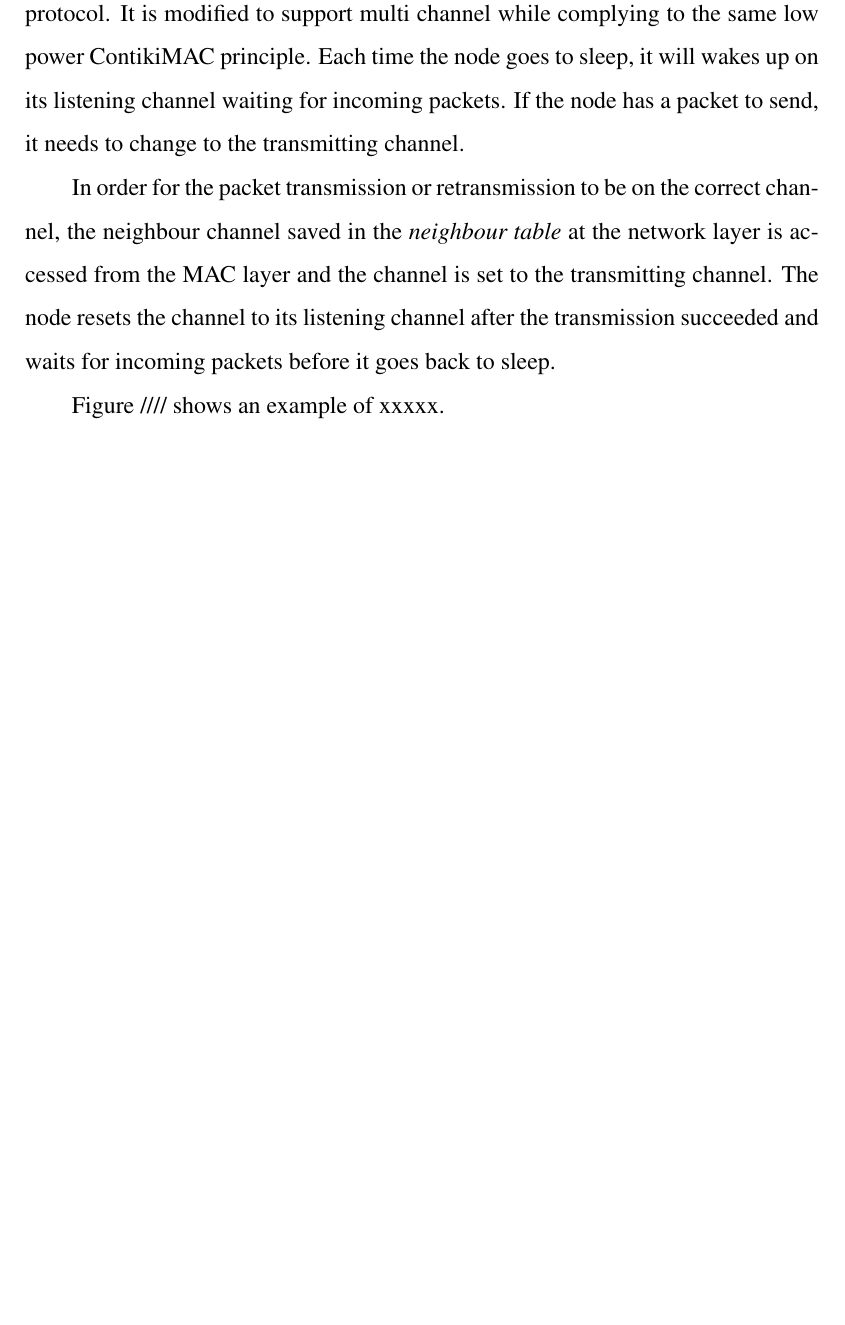
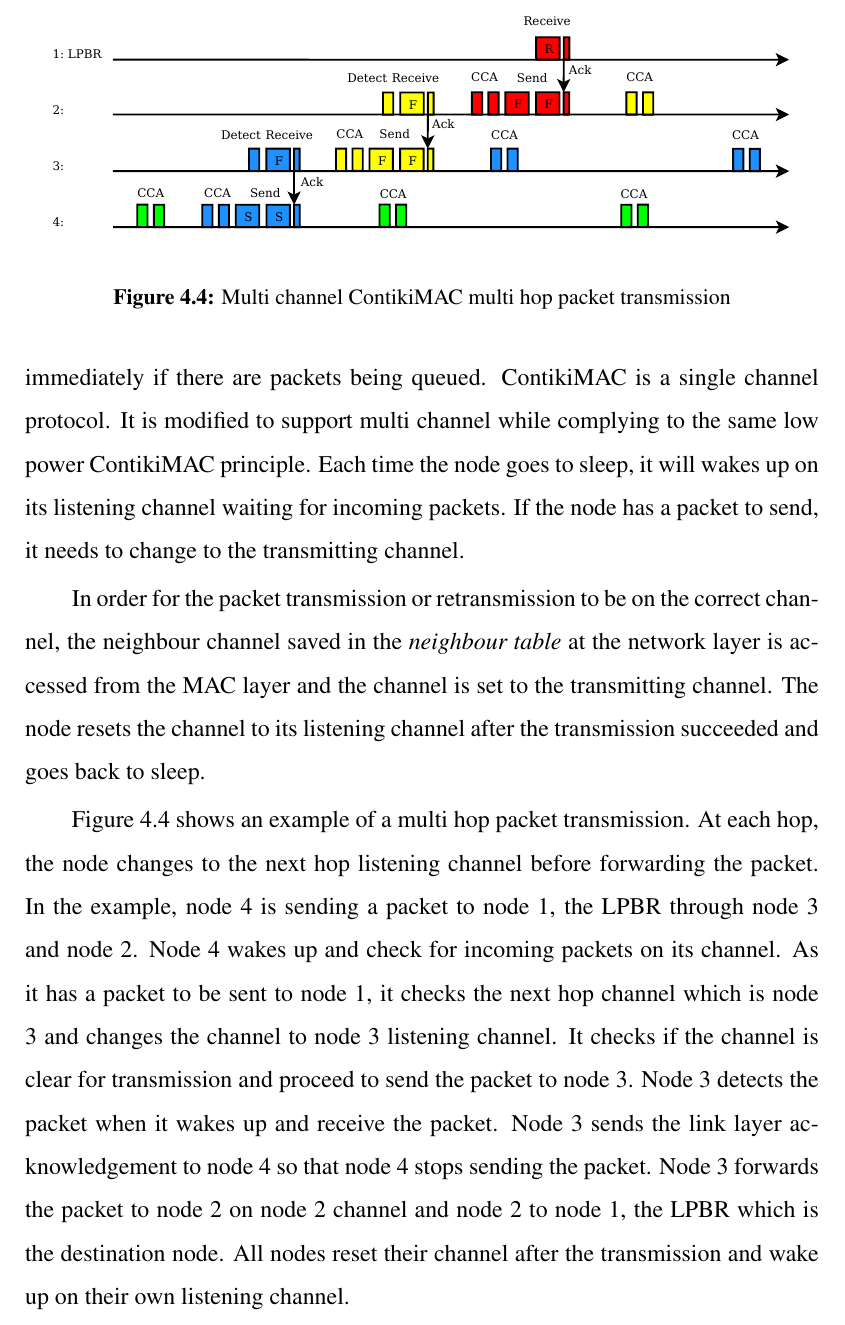
Before and after one commit to Noradila/transfer-thesis, a LaTeX thesis (transfer thesis latex/Main.tex, which reads transfer thesis latex/Implementation.tex): part of page 72 of 93 before the commit and part of page 72 of 94 after it, cut at the place of the change, the shorter picture padded with empty space. The pictures show the PDF file transfer thesis latex/Main.pdf that the author committed with the source.

Commit message:
updated Implementation - MAC protocol

```diff
--- a/transfer thesis latex/Implementation.tex
+++ b/transfer thesis latex/Implementation.tex
@@ -255,9 +255,16 @@ The node then use the values to decide whether the new channel is better than th
 %As MCRP is a cross-layer protocol,
 As explained in Section \ref{bufmgmt}, packets that have not been transmitted are queued in the buffer. The transmitting channel is set at the MAC layer as packets are not send immediately if there are packets being queued. ContikiMAC is a single channel protocol. It is modified to support multi channel while complying to the same low power ContikiMAC principle. Each time the node goes to sleep, it will wakes up on its listening channel waiting for incoming packets. If the node has a packet to send, it needs to change to the transmitting channel.
 
-In order for the packet transmission or retransmission to be on the correct channel, the neighbour channel saved in the \textit{neighbour table} at the network layer is accessed from the MAC layer and the channel is set to the transmitting channel. The node resets the channel to its listening channel after the transmission succeeded and waits for incoming packets before it goes back to sleep.
+In order for the packet transmission or retransmission to be on the correct channel, the neighbour channel saved in the \textit{neighbour table} at the network layer is accessed from the MAC layer and the channel is set to the transmitting channel. The node resets the channel to its listening channel after the transmission succeeded and goes back to sleep.
 
-Figure //// shows an example of xxxxx.
+\begin{figure}
+\centering
+\includegraphics[trim=2cm 2cm 10cm 2cm, clip=true, totalheight=0.6\textheight, angle=270]{macExample2.pdf}
+\caption{Multi channel ContikiMAC multi hop packet transmission}
+\label{fig_mac}
+\end{figure}
+
+Figure \ref{fig_mac} shows an example of a multi hop packet transmission. At each hop, the node changes to the next hop listening channel before forwarding the packet. In the example, node 4 is sending a packet to node 1, the LPBR through node 3 and node 2. Node 4 wakes up and check for incoming packets on its channel. As it has a packet to be sent to node 1, it checks the next hop channel which is node 3 and changes the channel to node 3 listening channel. It checks if the channel is clear for transmission and proceed to send the packet to node 3. Node 3 detects the packet when it wakes up and receive the packet. Node 3 sends the link layer acknowledgement to node 4 so that node 4 stops sending the packet. Node 3 forwards the packet to node 2 on node 2 channel and node 2 to node 1, the LPBR which is the destination node. All nodes reset their channel after the transmission and wake up on their own listening channel.
 
 %If the node has a packet to send, it needs to access the neighbour channel to be able to transmit a packet on the correct channel.
 
```
Also changed, not shown: diagram files/macExample1-1.pdf (added), diagram files/macExample1.pdf (added), diagram files/macExample2.pdf (added), transfer thesis latex/Main.pdf, transfer thesis latex/macExample2.pdf (added), 3 other files.
